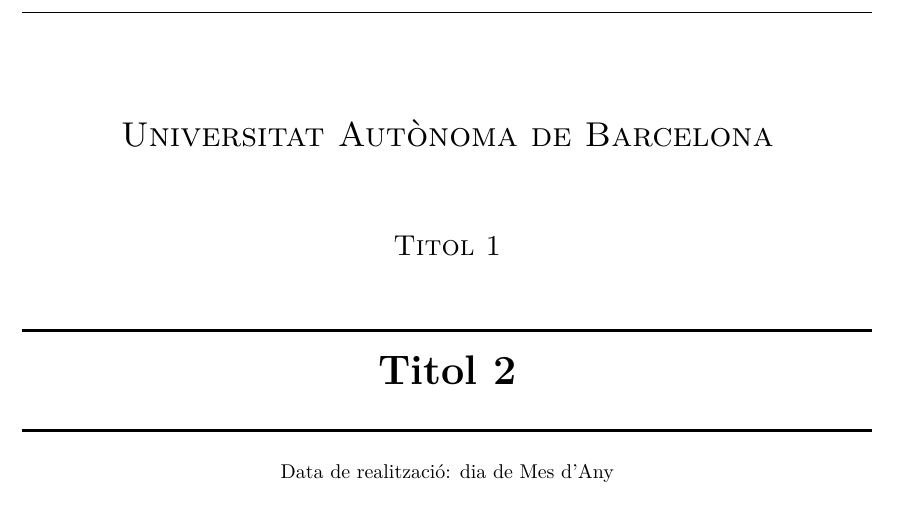
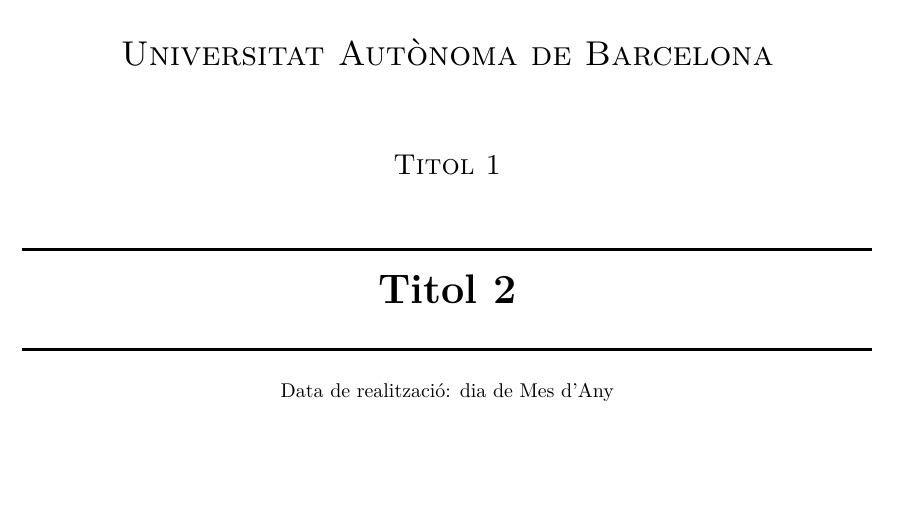
Before and after one commit to PlanellesAlex/Latex_template, a LaTeX document (main.tex, which reads portada.tex): part of page 1 of 4, cut so that both start at the same text. Compiled offline with XeLaTeX.

Commit message:
fix \begin{titlepage} missing

```diff
--- a/portada.tex
+++ b/portada.tex
@@ -1,3 +1,4 @@
+\begin{titlepage}
 \vbox{ }
 \begin{center}
 % Upper part of the page
```
